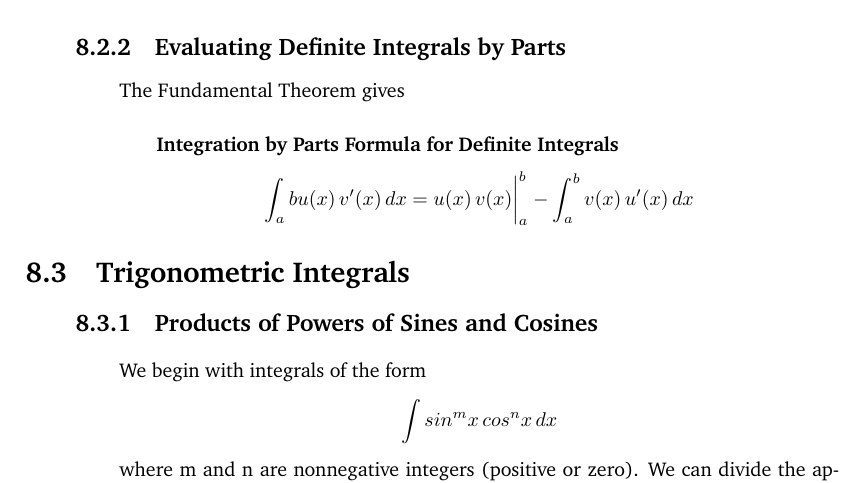
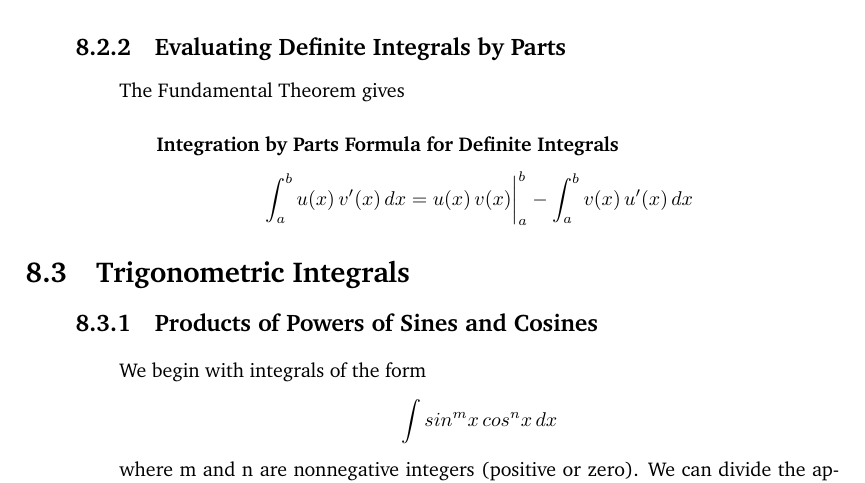
Before and after one commit to ChienDNorth/Calculus-Final-Report, a LaTeX thesis (Report.tex): part of page 6 of 18, cut so that both start at the same text. Compiled offline with pdfLaTeX.

Commit message:
8.2.2 Bug Fixed

```diff
--- a/Report.tex
+++ b/Report.tex
@@ -318,7 +318,7 @@
 
 		\begin{quote}
 		\subsubsection{Integration by Parts Formula for Deﬁnite Integrals }
-		$$\int_{a}{b}u(x)\,v'(x)\,dx = u(x)\,v(x) \bigg |_{a}^{b} - \int_{a}^{b}v(x)\, u'(x)\, dx $$
+		$$\int_{a}^{b}u(x)\,v'(x)\,dx = u(x)\,v(x) \bigg |_{a}^{b} - \int_{a}^{b}v(x)\, u'(x)\, dx $$
 		\end{quote}
 
 	\end{quote}
```
Also changed, not shown: Report.pdf, 3 other files.
